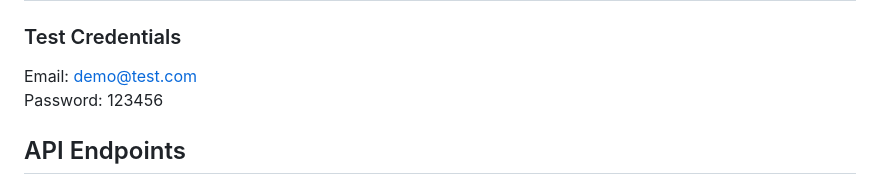
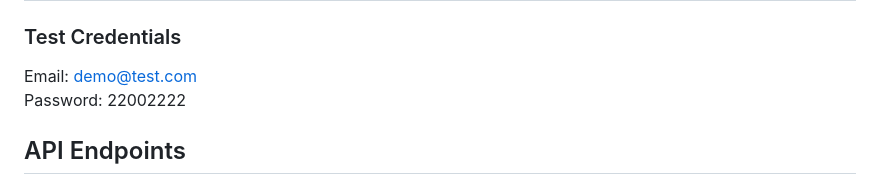
Before and after one commit to mohammedyousef-code/CodeAlpha_EcommerceStore, a Markdown page: README.md, the part around the change. Rendered like a GitHub page.

```diff
--- a/README.md
+++ b/README.md
@@ -118,7 +118,7 @@ Go to [http://localhost:5000](http://localhost:5000) in your browser.
 ### Test Credentials
 
 Email: demo@test.com
-Password: 123456
+Password: 22002222
 
 ## API Endpoints
 
```
